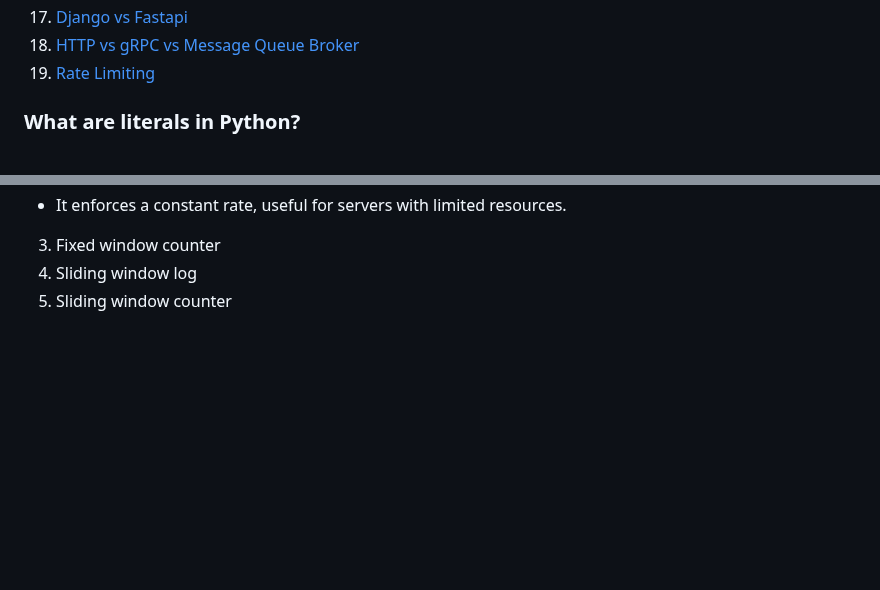
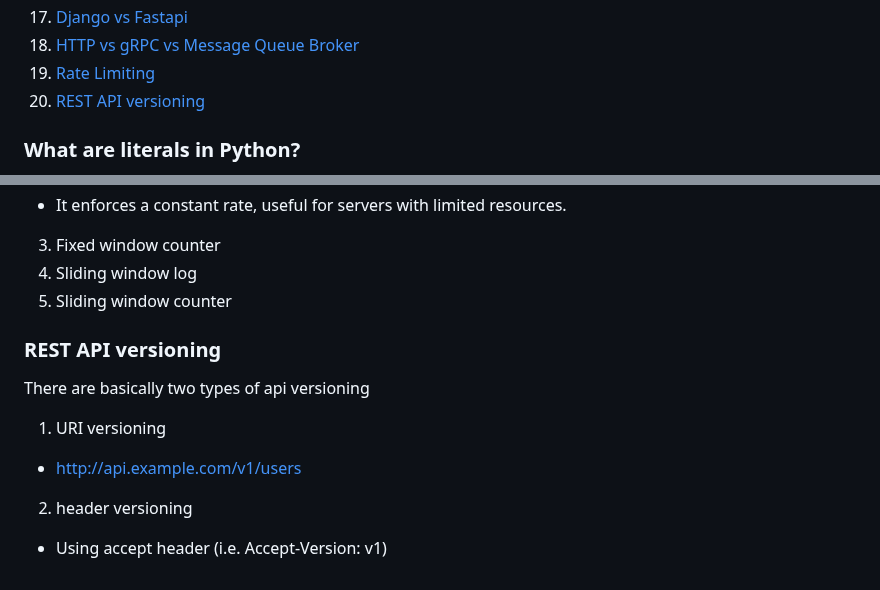
Before and after one commit to Abdur-Rahim-sheikh/ml_prep, a Markdown page: 001_SE_prep/README.md, 2 parts joined by grey strips. Rendered like a GitHub page; blank space fills up the shorter version.

Commit message:
versioning

```diff
--- a/001_SE_prep/README.md
+++ b/001_SE_prep/README.md
@@ -21,6 +21,7 @@
 17. [Django vs Fastapi](#django-vs-fastapi)
 18. [HTTP vs gRPC vs Message Queue Broker](#http-vs-grpc-vs-message-queue-broker)
 19. [Rate Limiting](#rate-limiting)
+20. [REST API versioning](#rest-api-versioning)
 
 ### What are literals in Python?
 
@@ -322,3 +323,15 @@ Rate limiting restricts the number of API requests any user, IP, or service can
 3. Fixed window counter
 4. Sliding window log
 5. Sliding window counter
+
+### REST API versioning
+
+There are basically two types of api versioning
+
+1. URI versioning
+
+- http://api.example.com/v1/users
+
+2. header versioning
+
+- Using accept header (i.e. Accept-Version: v1)
```
